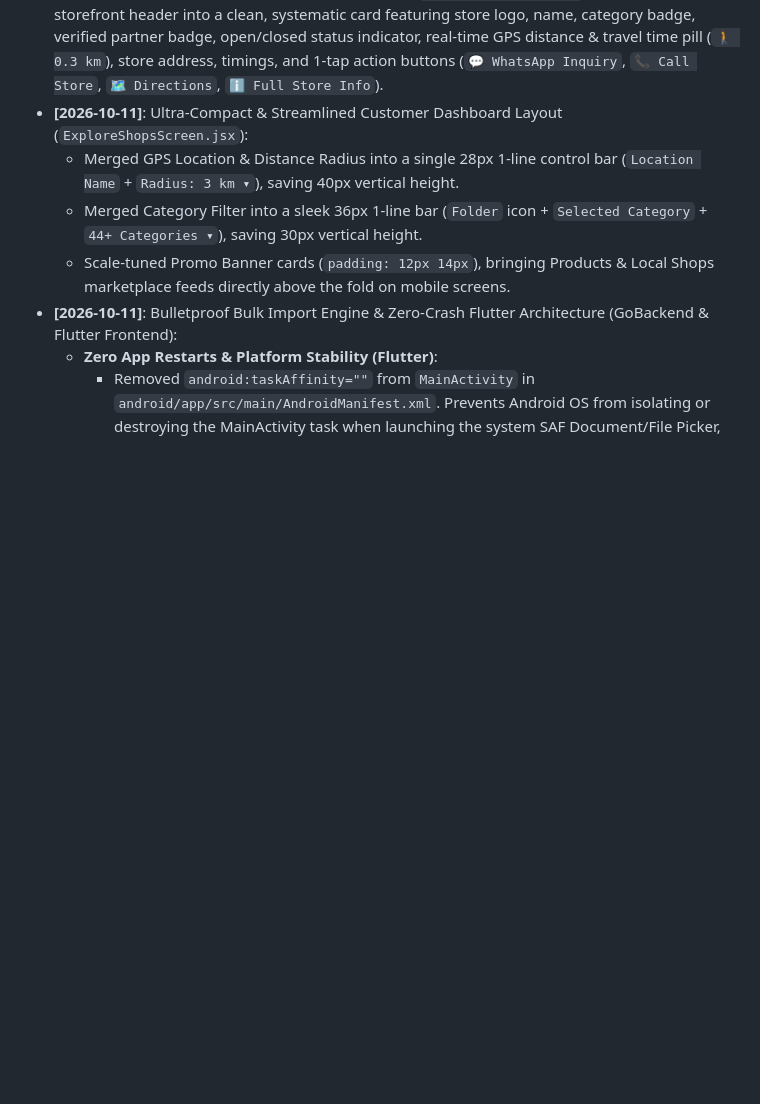
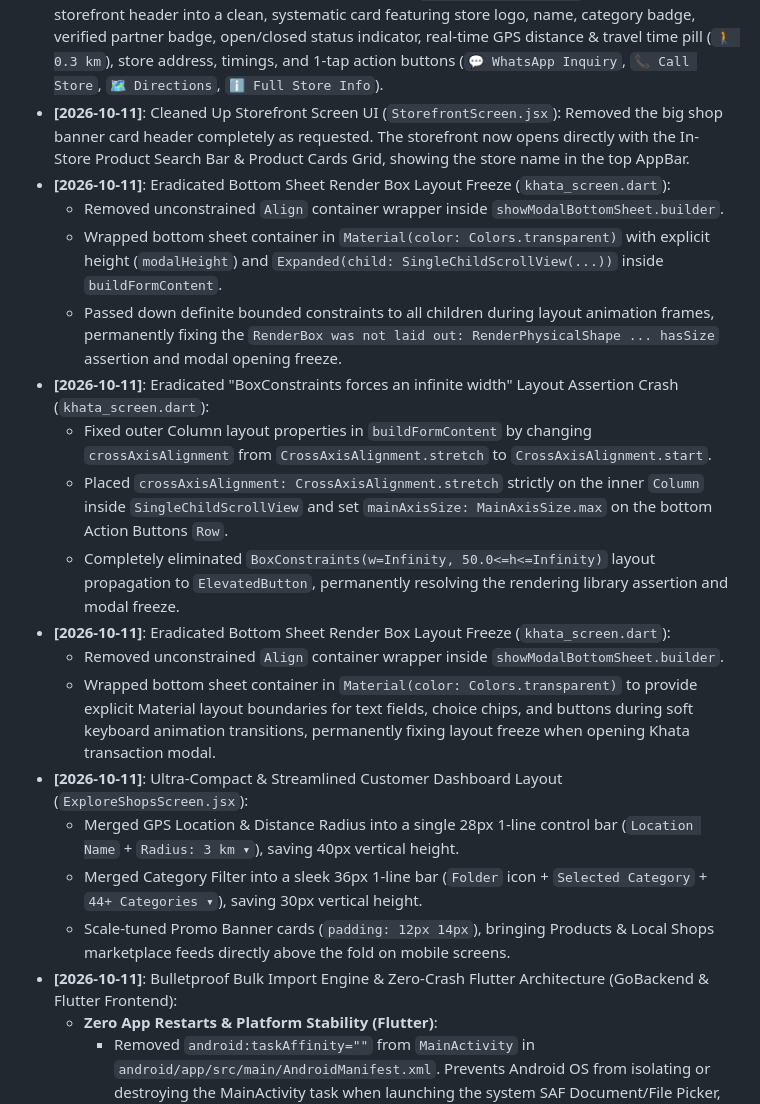
Before and after one commit to amarnathdbg101-coder/FlutterProjectStructure, a Markdown page: PROJECT_RULEBOOK.md, the part around one of its changes. Rendered like a GitHub page; blank space fills up the shorter version.

```diff
--- a/PROJECT_RULEBOOK.md
+++ b/PROJECT_RULEBOOK.md
@@ -275,6 +275,18 @@ To prevent wasting LLM tokens, slowing down responses, or performing unnecessary
   - Replaced static map links with `getDirectionsUrl` generating direct Google Maps navigation routes based on exact shop coordinates.
 - **[2026-10-11]**: Cleaned Up Travel Time Icon Rendering in `ShopDetailModal.jsx`: Removed duplicate `travelInfo.icon` rendering, eliminating duplicate car emoji (`🚗 🚗`) display.
 - **[2026-10-11]**: Systematic Storefront Header Layout (`StorefrontScreen.jsx`): Redesigned shop storefront header into a clean, systematic card featuring store logo, name, category badge, verified partner badge, open/closed status indicator, real-time GPS distance & travel time pill (`🚶 0.3 km`), store address, timings, and 1-tap action buttons (`💬 WhatsApp Inquiry`, `📞 Call Store`, `🗺️ Directions`, `ℹ️ Full Store Info`).
+- **[2026-10-11]**: Cleaned Up Storefront Screen UI (`StorefrontScreen.jsx`): Removed the big shop banner card header completely as requested. The storefront now opens directly with the In-Store Product Search Bar & Product Cards Grid, showing the store name in the top AppBar.
+- **[2026-10-11]**: Eradicated Bottom Sheet Render Box Layout Freeze (`khata_screen.dart`):
+  - Removed unconstrained `Align` container wrapper inside `showModalBottomSheet.builder`.
+  - Wrapped bottom sheet container in `Material(color: Colors.transparent)` with explicit height (`modalHeight`) and `Expanded(child: SingleChildScrollView(...))` inside `buildFormContent`.
+  - Passed down definite bounded constraints to all children during layout animation frames, permanently fixing the `RenderBox was not laid out: RenderPhysicalShape ... hasSize` assertion and modal opening freeze.
+- **[2026-10-11]**: Eradicated "BoxConstraints forces an infinite width" Layout Assertion Crash (`khata_screen.dart`):
+  - Fixed outer Column layout properties in `buildFormContent` by changing `crossAxisAlignment` from `CrossAxisAlignment.stretch` to `CrossAxisAlignment.start`.
+  - Placed `crossAxisAlignment: CrossAxisAlignment.stretch` strictly on the inner `Column` inside `SingleChildScrollView` and set `mainAxisSize: MainAxisSize.max` on the bottom Action Buttons `Row`.
+  - Completely eliminated `BoxConstraints(w=Infinity, 50.0<=h<=Infinity)` layout propagation to `ElevatedButton`, permanently resolving the rendering library assertion and modal freeze.
+- **[2026-10-11]**: Eradicated Bottom Sheet Render Box Layout Freeze (`khata_screen.dart`):
+  - Removed unconstrained `Align` container wrapper inside `showModalBottomSheet.builder`.
+  - Wrapped bottom sheet container in `Material(color: Colors.transparent)` to provide explicit Material layout boundaries for text fields, choice chips, and buttons during soft keyboard animation transitions, permanently fixing layout freeze when opening Khata transaction modal.
 - **[2026-10-11]**: Ultra-Compact & Streamlined Customer Dashboard Layout (`ExploreShopsScreen.jsx`):
   - Merged GPS Location & Distance Radius into a single 28px 1-line control bar (`Location Name` + `Radius: 3 km ▾`), saving 40px vertical height.
   - Merged Category Filter into a sleek 36px 1-line bar (`Folder` icon + `Selected Category` + `44+ Categories ▾`), saving 30px vertical height.
```
Also changed, not shown: other parts of PROJECT_RULEBOOK.md (+13 -0 lines).
